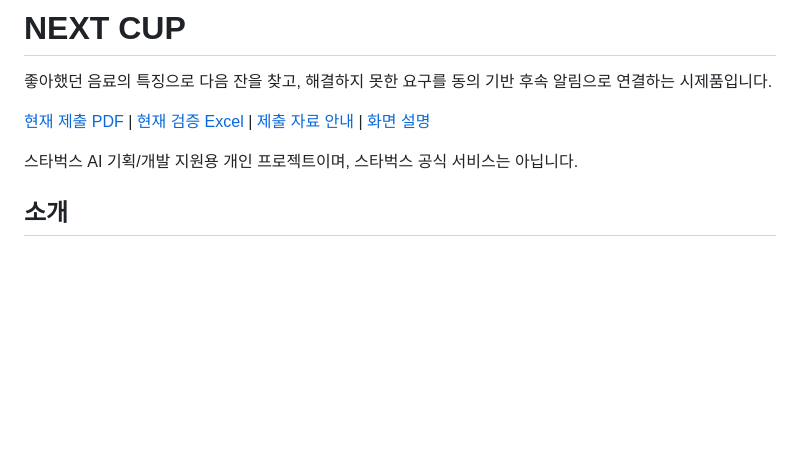
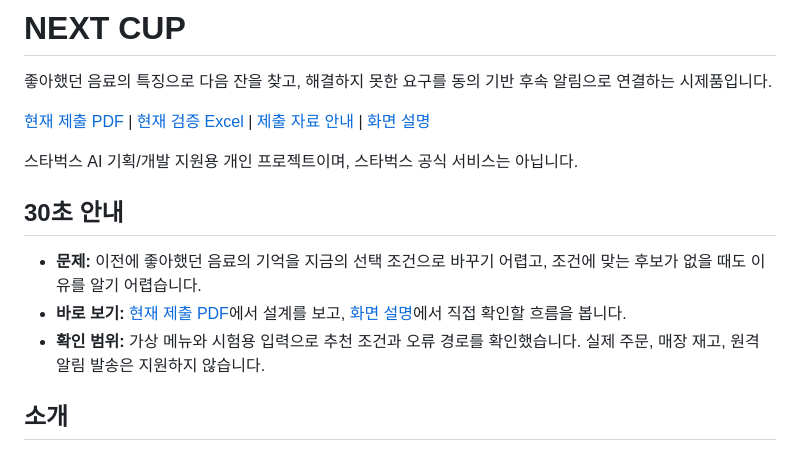
Before and after one commit to jhheo51-arch/next-cup-ai-portfolio, a Markdown page: README.md, the part around the change. Rendered like a GitHub page; blank space fills up the shorter version.

Commit message:
docs: add quick project guide (#9)

```diff
--- a/README.md
+++ b/README.md
@@ -5,6 +5,12 @@
 [현재 제출 PDF](submission/NEXT-CUP-Portfolio-2026-10-08-v02.pdf) | [현재 검증 Excel](submission/NEXT-CUP-Evidence-2026-10-08-v02.xlsx) | [제출 자료 안내](submission/README.md) | [화면 설명](docs/DEMO.md)
 
 스타벅스 AI 기획/개발 지원용 개인 프로젝트이며, 스타벅스 공식 서비스는 아닙니다.
+
+## 30초 안내
+
+- **문제:** 이전에 좋아했던 음료의 기억을 지금의 선택 조건으로 바꾸기 어렵고, 조건에 맞는 후보가 없을 때도 이유를 알기 어렵습니다.
+- **바로 보기:** [현재 제출 PDF](submission/NEXT-CUP-Portfolio-2026-10-08-v02.pdf)에서 설계를 보고, [화면 설명](docs/DEMO.md)에서 직접 확인할 흐름을 봅니다.
+- **확인 범위:** 가상 메뉴와 시험용 입력으로 추천 조건과 오류 경로를 확인했습니다. 실제 주문, 매장 재고, 원격 알림 발송은 지원하지 않습니다.
 
 ## 소개
 
```
